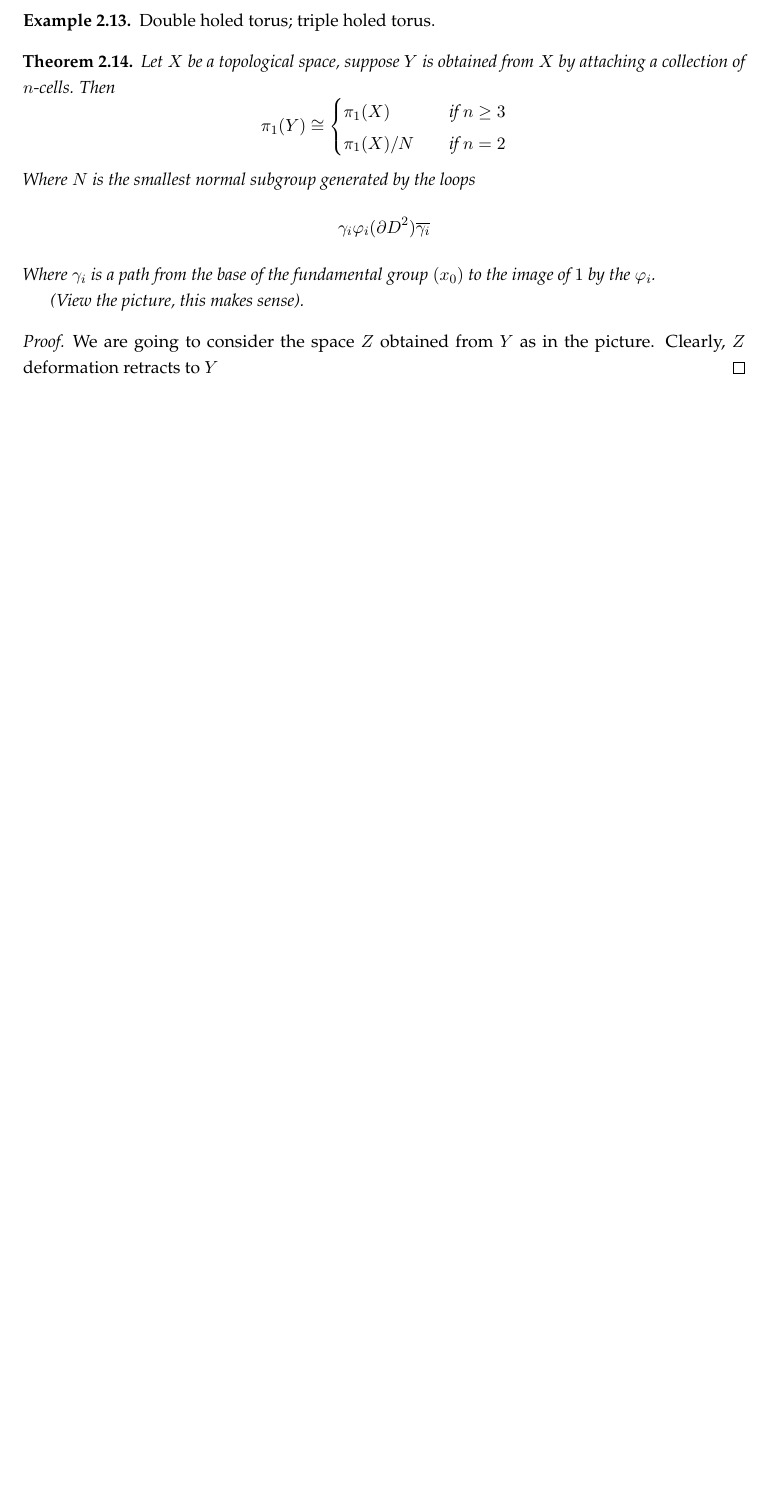
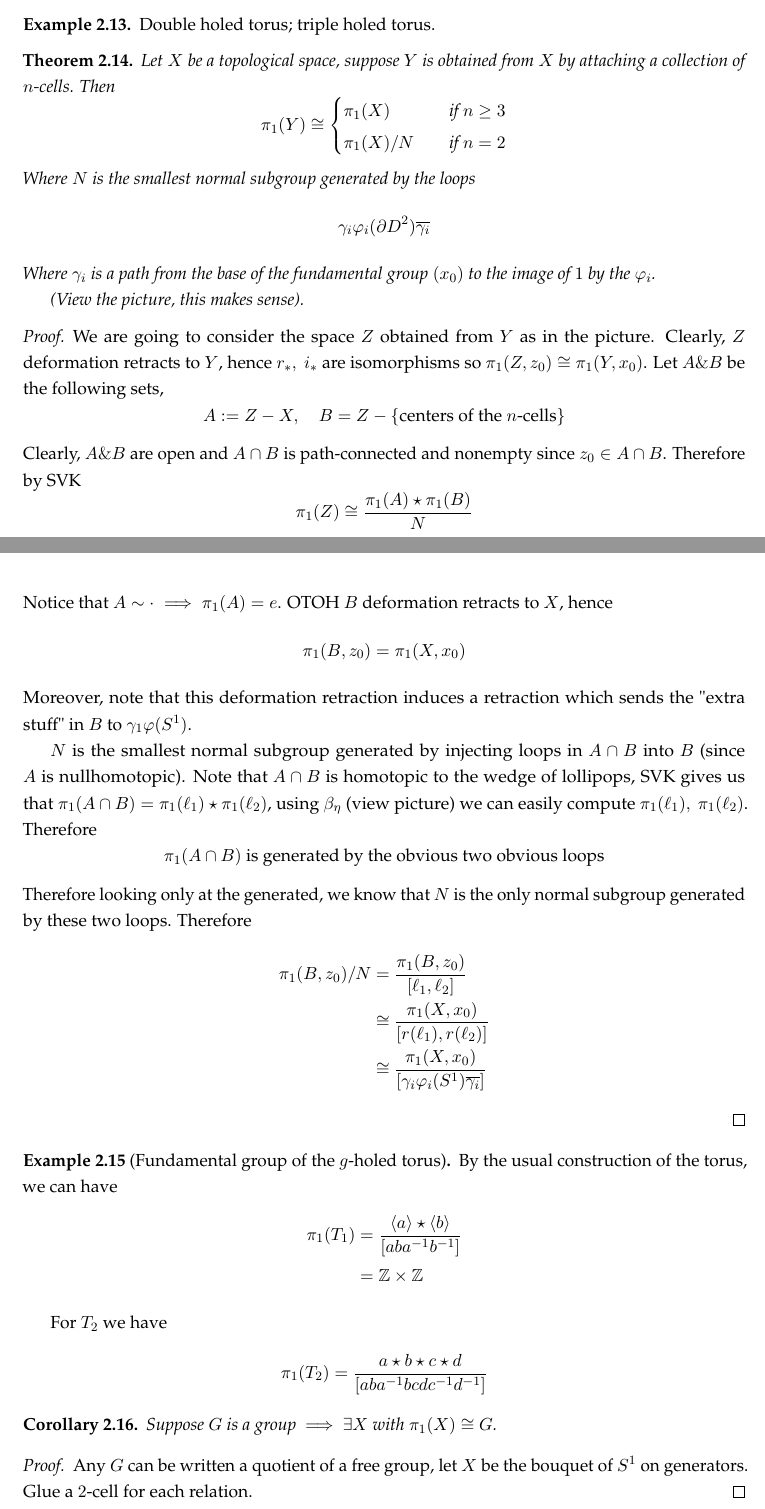
Before and after one commit to gkhater/Algebraic-topology, a LaTeX document (notes.tex): part of page 30 of 30 before the commit and two parts of pages 30 and 31 of 31 after it, the two joined at a grey line, cut so that both start at the same text, the shorter picture padded with empty space. Compiled offline with pdfLaTeX.

Commit message:
fundemental group of the g holed

```diff
--- a/notes.tex
+++ b/notes.tex
@@ -1580,7 +1580,48 @@ We will now demonstrate that all the conditions above are necessary:
 \end{theorem}
 
 \begin{proof}
-    We are going to consider the space $Z$ obtained from $Y$ as in the picture. Clearly, $Z$ deformation retracts to $Y$
+    We are going to consider the space $Z$ obtained from $Y$ as in the picture. Clearly, $Z$ deformation retracts to $Y$, hence
+    $r_*, \ i_*$ are isomorphisms so $\pi_1(Z, z_0) \cong \pi_1(Y, x_0)$. Let $A \& B$ be the following sets,
+    $$A := Z - X, \quad B  = Z - \set{\text{centers of the $n$-cells}}$$
+    Clearly, $A \& B$ are open and $A \cap B$ is path-connected and nonempty since $z_0 \in A \cap B$. Therefore
+    by SVK
+    $$\pi_1(Z) \cong \frac{\pi_1(A) \star \pi_1(B)}{N}$$
+    Notice that $A \sim \cdot \implies \pi_1(A) = e$. OTOH $B$ deformation retracts to $X$, hence
+    $$\pi_1(B, z_0) = \pi_1(X, x_0)$$
+    Moreover, note that this deformation retraction induces a retraction which sends the "extra stuff" in $B$ to $\gamma_1 \varphi(S^1)$.
+
+    $N$ is the smallest normal subgroup generated by injecting loops in $A \cap B$ into $B$ (since $A$ is nullhomotopic).
+    Note that $A \cap B$ is homotopic to the wedge of lollipops, SVK gives us that $\pi_1(A \cap B) = \pi_1(\ell_1) \star \pi_1 (\ell_2)$,
+    using $\beta_\eta$ (view picture) we can easily compute $\pi_1(\ell_1), \ \pi_1(\ell_2)$. Therefore
+    $$\pi_1(A \cap B) \text{ is generated by the obvious two obvious loops}$$
+    Therefore looking only at the generated, we know that $N$ is the only normal subgroup generated by these two loops.
+    Therefore
+    \begin{align*}
+        \pi_1(B, z_0)/N &= \frac{\pi_1(B, z_0)}{[\ell_1, \ell_2]} \\
+        &\cong \frac{\pi_1(X, x_0)}{[r(\ell_1), r(\ell_2)]} \\
+        &\cong \frac{\pi_1(X,x_0)}{[\gamma_i \varphi_i(S^1) \overline{\gamma_i}]}
+    \end{align*}
+\end{proof}
+
+\begin{example}[Fundamental group of the $g$-holed torus]
+    By the usual construction of the torus, we can have
+    \begin{align*}
+        \pi_1(T_1) &= \frac{\angles{a} \star \angles{b}}{[aba^{-1}b^{-1}]} \\
+        &= \Z \times \Z
+    \end{align*}
+
+    For $T_2$ we have
+    \begin{align*}
+        \pi_1(T_2) &= \frac{a \star b \star c \star d}{[aba^{-1}b cd c^{-1}d^{-1}]}
+    \end{align*}
+\end{example}
+
+\begin{corollary}
+    Suppose $G$ is a group $\implies$ $\exists X$ with $\pi_1(X) \cong G$.
+\end{corollary}
+
+\begin{proof}
+    Any $G$ can be written a quotient of a free group, let $X$ be the bouquet of $S^1$ on generators. Glue a $2$-cell for each relation.
 \end{proof}
 
 
```
